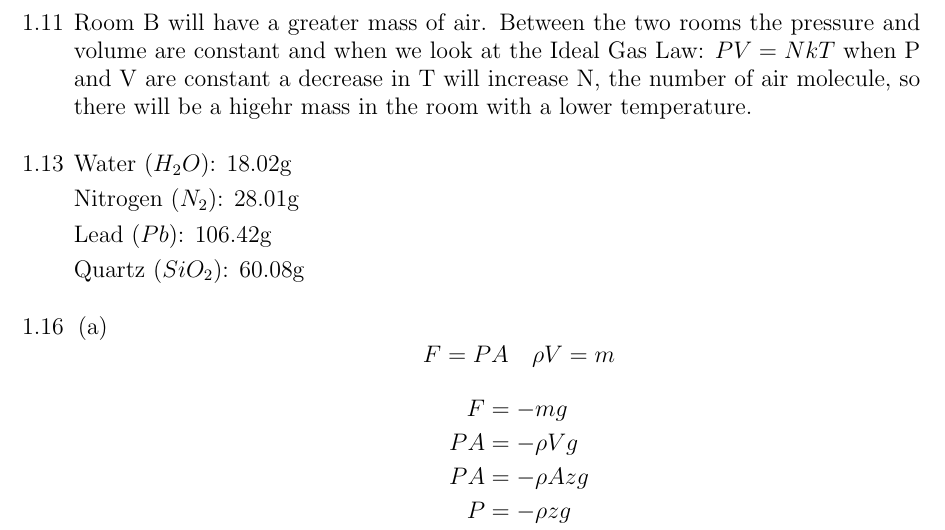
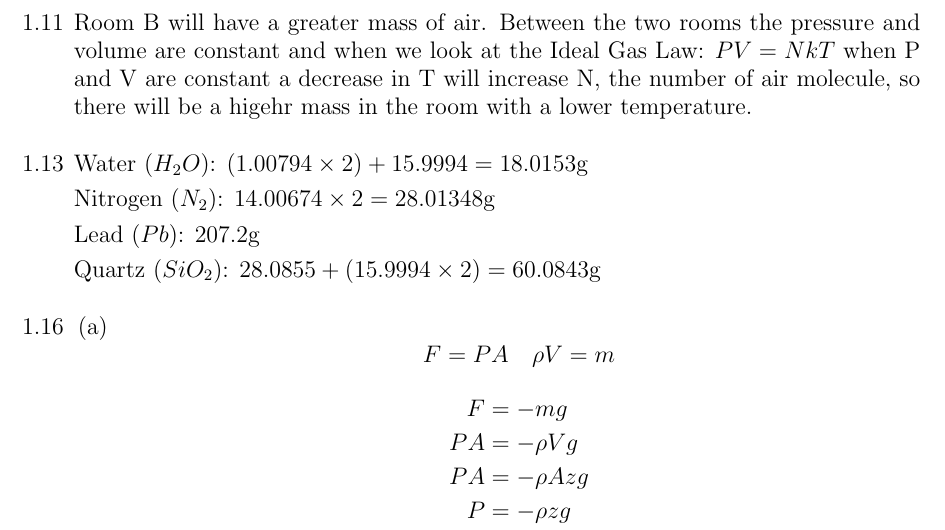
Before and after one commit to pongpaktech/LaTeX, a LaTeX problem sheet (Phys 224/HW1/hw1_phys_224.tex): part of page 2 of 3, cut so that both start at the same text. Compiled offline with pdfLaTeX.

Commit message:
Changes from papeeria

```diff
--- a/Phys 224/HW1/hw1_phys_224.tex
+++ b/Phys 224/HW1/hw1_phys_224.tex
@@ -80,13 +80,13 @@
     \vspace{0.1in}
     % -----------------------------------------------
     \item [1.13]
-    Water (\(H_2 O\)): 18.02g
+    Water (\(H_2 O\)): \((1.00794 \times 2) + 15.9994 = 18.0153\)g
 
-    Nitrogen (\(N_2\)): 28.01g
+    Nitrogen (\(N_2\)): \(14.00674 \times 2 = 28.01348\)g
 
-    Lead (\(Pb\)): 106.42g
+    Lead (\(Pb\)): 207.2g
 
-    Quartz (\(SiO_2\)): 60.08g
+    Quartz (\(SiO_2\)): \(28.0855 + (15.9994 \times 2) = 60.0843\)g
     % -----------------------------------------------
     \vspace{0.1in}
     % -----------------------------------------------
```
Also changed, not shown: Phys 224/HW1/hw1_phys_224.pdf.
